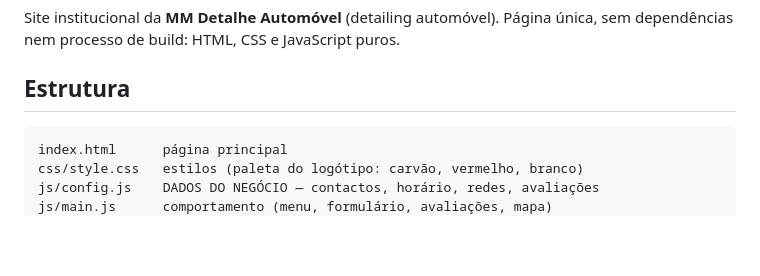
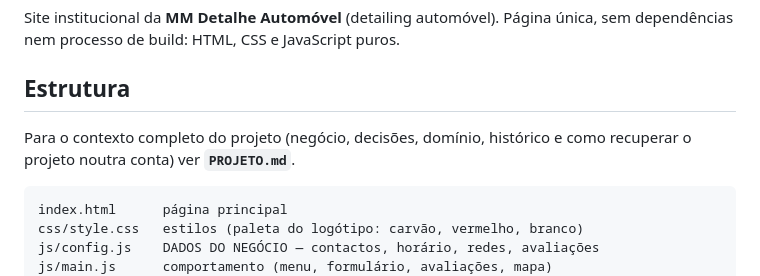
Before and after one commit to bernas77764-glitch/MM-Detalhe-Automovel, a Markdown page: README.md, the part around the change. Rendered like a GitHub page; blank space fills up the shorter version.

Commit message:
Adicionar documento de passagem do projeto (PROJETO.md)
Co-Authored-By: Claude Fable 5.1 <noreply@anthropic.com>
Claude-Session: https://claude.ai/code/session_01DPr2ciwRVUcawX9qwFuDeA

````diff
--- a/README.md
+++ b/README.md
@@ -4,6 +4,9 @@ Site institucional da **MM Detalhe Automóvel** (detailing automóvel).
 Página única, sem dependências nem processo de build: HTML, CSS e JavaScript puros.
 
 ## Estrutura
+
+Para o contexto completo do projeto (negócio, decisões, domínio, histórico e
+como recuperar o projeto noutra conta) ver **`PROJETO.md`**.
 
 ```
 index.html      página principal
````
Also changed, not shown: PROJETO.md (added, +245 -0 lines).
